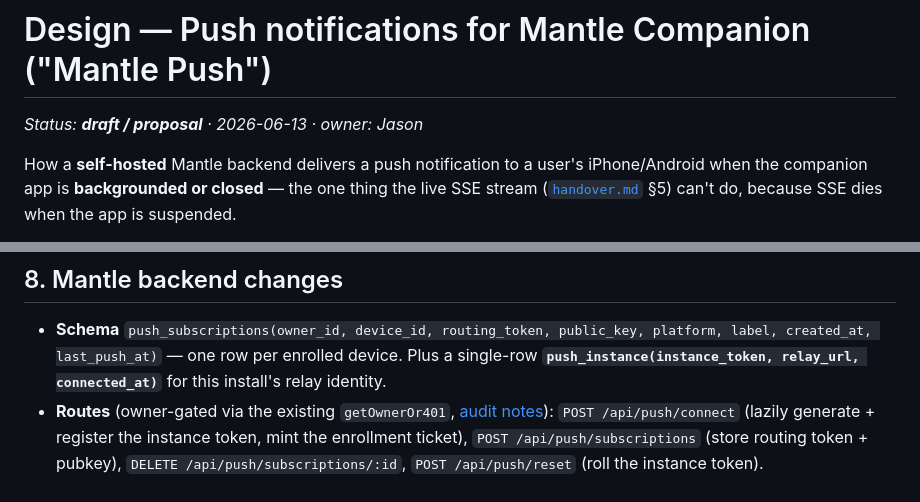
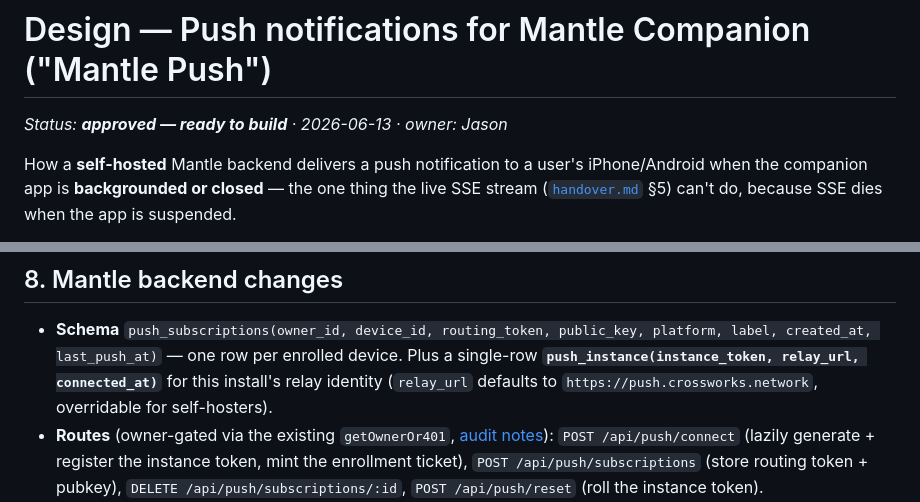
Before and after one commit to crossworks-engineering/mantle-mobile, a Markdown page: docs/push-notifications.md, 2 parts joined by grey strips. Drawn GitHub-style.

```diff
--- a/docs/push-notifications.md
+++ b/docs/push-notifications.md
@@ -1,6 +1,6 @@
 # Design — Push notifications for Mantle Companion ("Mantle Push")
 
-_Status: **draft / proposal** · 2026-06-13 · owner: Jason_
+_Status: **approved — ready to build** · 2026-06-13 · owner: Jason_
 
 How a **self-hosted** Mantle backend delivers a push notification to a user's
 iPhone/Android when the companion app is **backgrounded or closed** — the one
@@ -253,7 +255,8 @@ offload APNs/FCM plumbing; E2E means they'd see only ciphertext anyway.)
 - **Schema** `push_subscriptions(owner_id, device_id, routing_token,
   public_key, platform, label, created_at, last_push_at)` — one row per enrolled
   device. Plus a single-row **`push_instance(instance_token, relay_url,
-  connected_at)`** for this install's relay identity.
+  connected_at)`** for this install's relay identity (`relay_url` defaults to
+  `https://push.crossworks.network`, overridable for self-hosters).
 - **Routes** (owner-gated via the existing `getOwnerOr401`,
   [audit notes](../../mantle/docs/mobile-companion-backend.md)):
   `POST /api/push/connect` (lazily generate + register the instance token, mint
```
Also changed, not shown: other parts of docs/push-notifications.md (+16 -11 lines).
